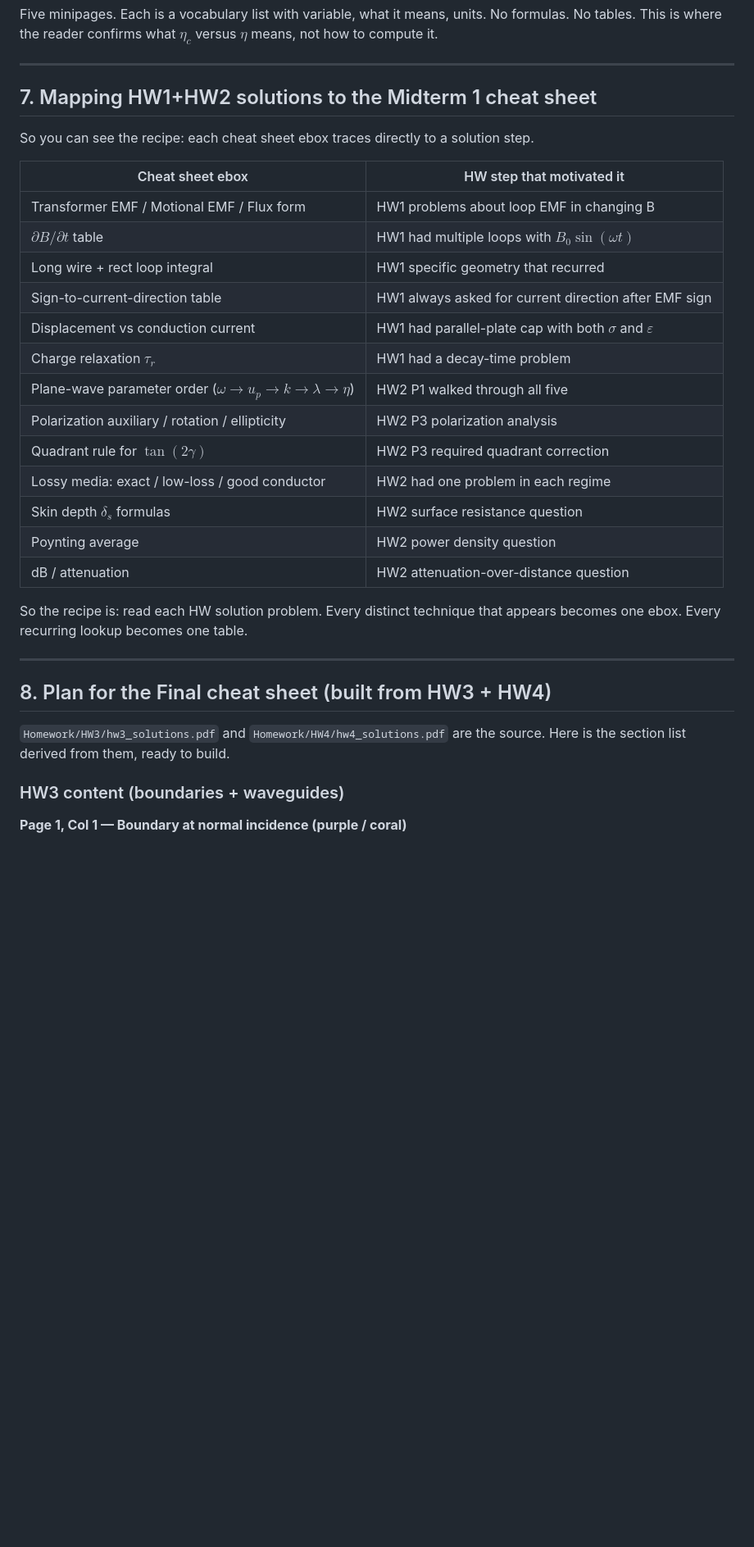
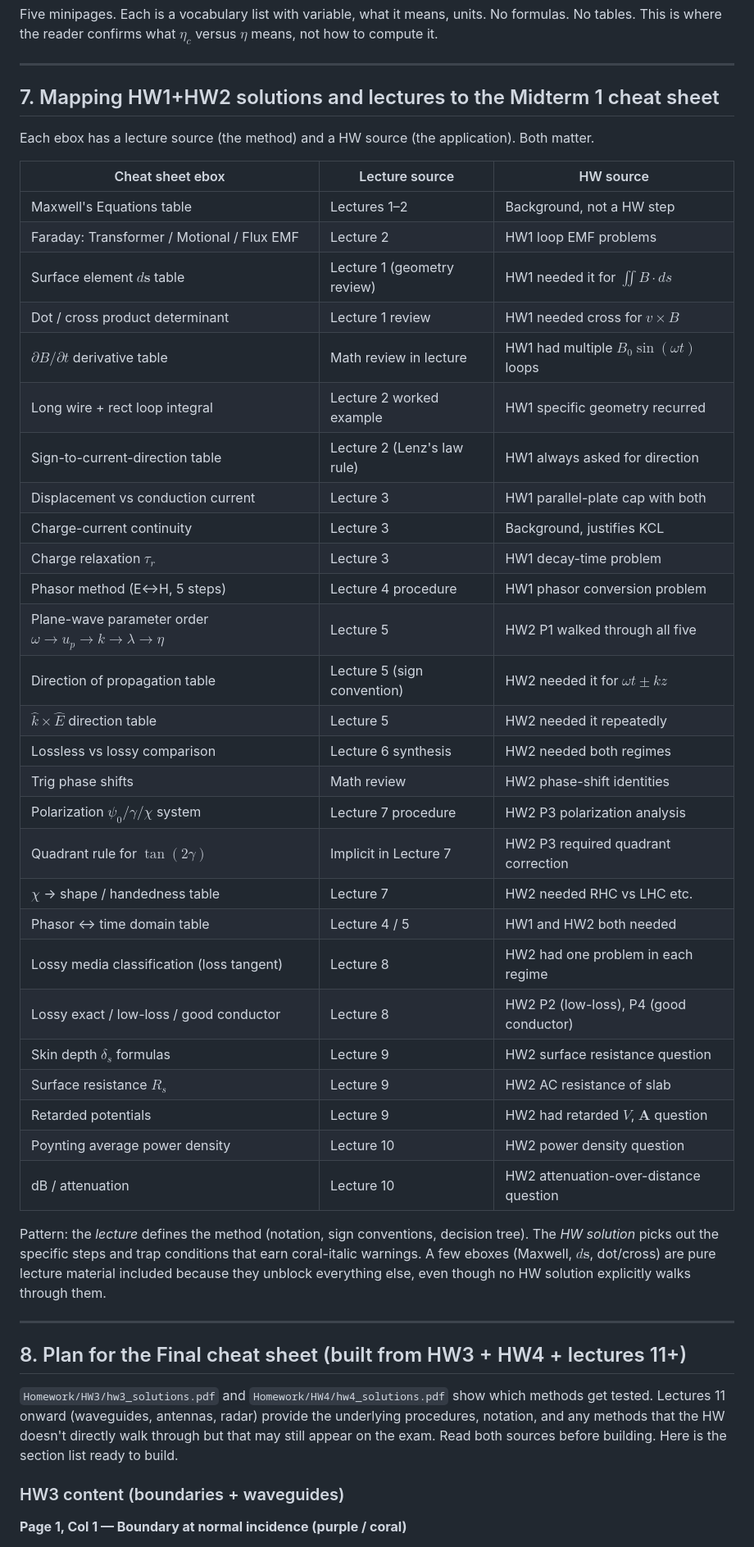
Before and after one commit to BaoPSU/ECE332-EMAG-II-Portland-State-University, a Markdown page: Notes/Cheatsheets/METHODOLOGY.md, the part around one of its changes. Shown at 82% size. Drawn GitHub-style; blank space fills up the shorter version.

Commit message:
Methodology: lectures and HW are co-primary sources, not HW alone

```diff
--- a/Notes/Cheatsheets/METHODOLOGY.md
+++ b/Notes/Cheatsheets/METHODOLOGY.md
@@ -130,33 +132,47 @@ Five minipages. Each is a vocabulary list with variable, what it means, units. N
 
 ---
 
-## 7. Mapping HW1+HW2 solutions to the Midterm 1 cheat sheet
+## 7. Mapping HW1+HW2 solutions and lectures to the Midterm 1 cheat sheet
 
-So you can see the recipe: each cheat sheet ebox traces directly to a solution step.
+Each ebox has a lecture source (the method) and a HW source (the application). Both matter.
 
-| Cheat sheet ebox | HW step that motivated it |
-|---|---|
-| Transformer EMF / Motional EMF / Flux form | HW1 problems about loop EMF in changing B |
-| $\partial B/\partial t$ table | HW1 had multiple loops with $B_0\sin(\omega t)$ |
-| Long wire + rect loop integral | HW1 specific geometry that recurred |
-| Sign-to-current-direction table | HW1 always asked for current direction after EMF sign |
-| Displacement vs conduction current | HW1 had parallel-plate cap with both $\sigma$ and $\varepsilon$ |
-| Charge relaxation $\tau_r$ | HW1 had a decay-time problem |
-| Plane-wave parameter order ($\omega\to u_p\to k\to\lambda\to\eta$) | HW2 P1 walked through all five |
-| Polarization auxiliary / rotation / ellipticity | HW2 P3 polarization analysis |
-| Quadrant rule for $\tan(2\gamma)$ | HW2 P3 required quadrant correction |
-| Lossy media: exact / low-loss / good conductor | HW2 had one problem in each regime |
-| Skin depth $\delta_s$ formulas | HW2 surface resistance question |
-| Poynting average | HW2 power density question |
-| dB / attenuation | HW2 attenuation-over-distance question |
+| Cheat sheet ebox | Lecture source | HW source |
+|---|---|---|
+| Maxwell's Equations table | Lectures 1–2 | Background, not a HW step |
+| Faraday: Transformer / Motional / Flux EMF | Lecture 2 | HW1 loop EMF problems |
+| Surface element $d\mathbf{s}$ table | Lecture 1 (geometry review) | HW1 needed it for $\iint B\cdot ds$ |
+| Dot / cross product determinant | Lecture 1 review | HW1 needed cross for $v\times B$ |
+| $\partial B/\partial t$ derivative table | Math review in lecture | HW1 had multiple $B_0\sin(\omega t)$ loops |
+| Long wire + rect loop integral | Lecture 2 worked example | HW1 specific geometry recurred |
+| Sign-to-current-direction table | Lecture 2 (Lenz's law rule) | HW1 always asked for direction |
+| Displacement vs conduction current | Lecture 3 | HW1 parallel-plate cap with both |
+| Charge-current continuity | Lecture 3 | Background, justifies KCL |
+| Charge relaxation $\tau_r$ | Lecture 3 | HW1 decay-time problem |
+| Phasor method (E↔H, 5 steps) | Lecture 4 procedure | HW1 phasor conversion problem |
+| Plane-wave parameter order $\omega\to u_p\to k\to\lambda\to\eta$ | Lecture 5 | HW2 P1 walked through all five |
+| Direction of propagation table | Lecture 5 (sign convention) | HW2 needed it for $\omega t \pm kz$ |
+| $\hat{k}\times\hat{E}$ direction table | Lecture 5 | HW2 needed it repeatedly |
+| Lossless vs lossy comparison | Lecture 6 synthesis | HW2 needed both regimes |
+| Trig phase shifts | Math review | HW2 phase-shift identities |
+| Polarization $\psi_0/\gamma/\chi$ system | Lecture 7 procedure | HW2 P3 polarization analysis |
+| Quadrant rule for $\tan(2\gamma)$ | Implicit in Lecture 7 | HW2 P3 required quadrant correction |
+| $\chi$ → shape / handedness table | Lecture 7 | HW2 needed RHC vs LHC etc. |
+| Phasor ↔ time domain table | Lecture 4 / 5 | HW1 and HW2 both needed |
+| Lossy media classification (loss tangent) | Lecture 8 | HW2 had one problem in each regime |
+| Lossy exact / low-loss / good conductor | Lecture 8 | HW2 P2 (low-loss), P4 (good conductor) |
+| Skin depth $\delta_s$ formulas | Lecture 9 | HW2 surface resistance question |
+| Surface resistance $R_s$ | Lecture 9 | HW2 AC resistance of slab |
+| Retarded potentials | Lecture 9 | HW2 had retarded $V$, $\mathbf{A}$ question |
+| Poynting average power density | Lecture 10 | HW2 power density question |
+| dB / attenuation | Lecture 10 | HW2 attenuation-over-distance question |
 
-So the recipe is: read each HW solution problem. Every distinct technique that appears becomes one ebox. Every recurring lookup becomes one table.
+Pattern: the *lecture* defines the method (notation, sign conventions, decision tree). The *HW solution* picks out the specific steps and trap conditions that earn coral-italic warnings. A few eboxes (Maxwell, $d\mathbf{s}$, dot/cross) are pure lecture material included because they unblock everything else, even though no HW solution explicitly walks through them.
 
 ---
 
-## 8. Plan for the Final cheat sheet (built from HW3 + HW4)
+## 8. Plan for the Final cheat sheet (built from HW3 + HW4 + lectures 11+)
 
-`Homework/HW3/hw3_solutions.pdf` and `Homework/HW4/hw4_solutions.pdf` are the source. Here is the section list derived from them, ready to build.
+`Homework/HW3/hw3_solutions.pdf` and `Homework/HW4/hw4_solutions.pdf` show which methods get tested. Lectures 11 onward (waveguides, antennas, radar) provide the underlying procedures, notation, and any methods that the HW doesn't directly walk through but that may still appear on the exam. Read both sources before building. Here is the section list ready to build.
 
 ### HW3 content (boundaries + waveguides)
 
```
Also changed, not shown: other parts of Notes/Cheatsheets/METHODOLOGY.md (+7 -5 lines).
